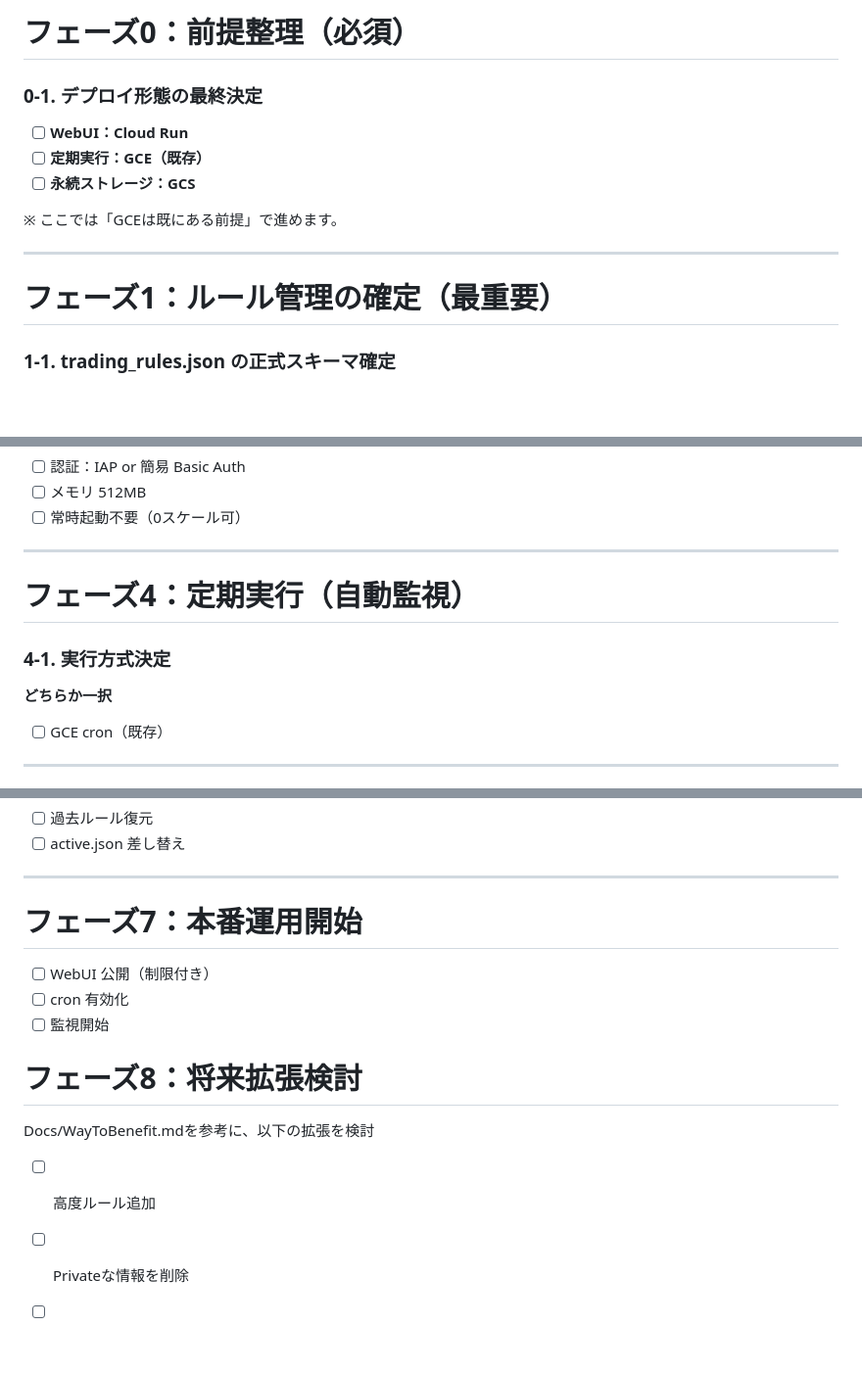
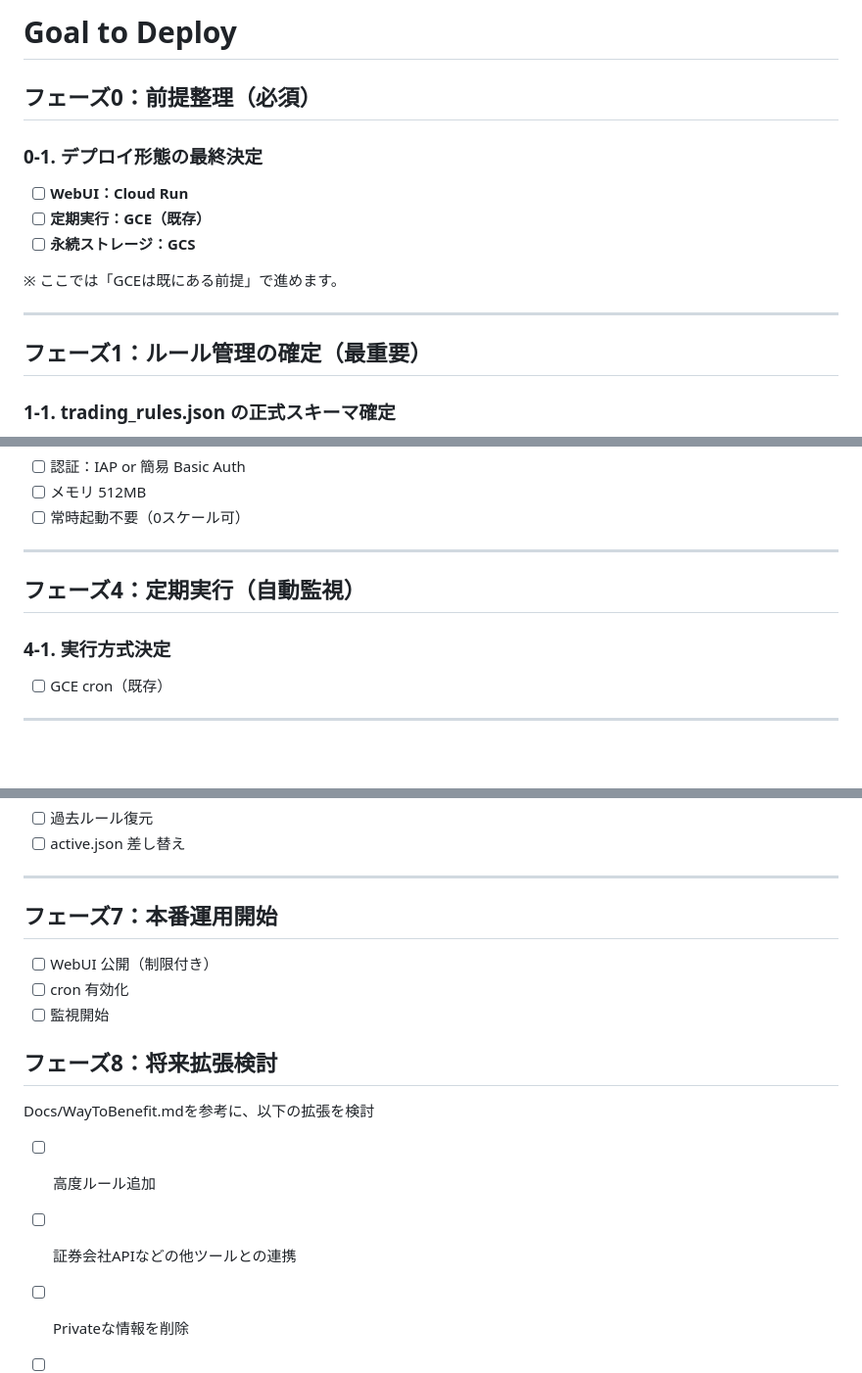
Before and after one commit to NK28116/stockManegement, a Markdown page: Docs/GoalToDeploy.md, 3 parts joined by grey strips. Shown at 98% size. Rendered like a GitHub page; blank space fills up the shorter version.

```diff
--- a/Docs/GoalToDeploy.md
+++ b/Docs/GoalToDeploy.md
@@ -1,4 +1,6 @@
-# フェーズ0：前提整理（必須）
+# Goal to Deploy
+
+## フェーズ0：前提整理（必須）
 
 ### 0-1. デプロイ形態の最終決定
 
@@ -10,7 +12,7 @@
 
 ---
 
-# フェーズ1：ルール管理の確定（最重要）
+## フェーズ1：ルール管理の確定（最重要）
 
 ### 1-1. trading_rules.json の正式スキーマ確定
 
@@ -137,11 +139,9 @@ gs://stock-management-prod/
 
 ---
 
-# フェーズ4：定期実行（自動監視）
+## フェーズ4：定期実行（自動監視）
 
 ### 4-1. 実行方式決定
-
-**どちらか一択**
 
 * [ ] GCE cron（既存）
 
@@ -211,17 +211,18 @@ gs://stock-management-prod/
 
 ---
 
-# フェーズ7：本番運用開始
+## フェーズ7：本番運用開始
 
 * [ ] WebUI 公開（制限付き）
 * [ ] cron 有効化
 * [ ] 監視開始
 
-# フェーズ8：将来拡張検討
+## フェーズ8：将来拡張検討
 
 Docs/WayToBenefit.mdを参考に、以下の拡張を検討
 
 * [ ] 高度ルール追加
+* [ ] 証券会社APIなどの他ツールとの連携
 * [ ] Privateな情報を削除
 * [ ] READMEを含めたDocsの編集などのOSS公開準備
 * [ ] 監視市場の追加 <- 収益化可能性
```
Also changed, not shown: other parts of Docs/GoalToDeploy.md (+5 -4 lines).
